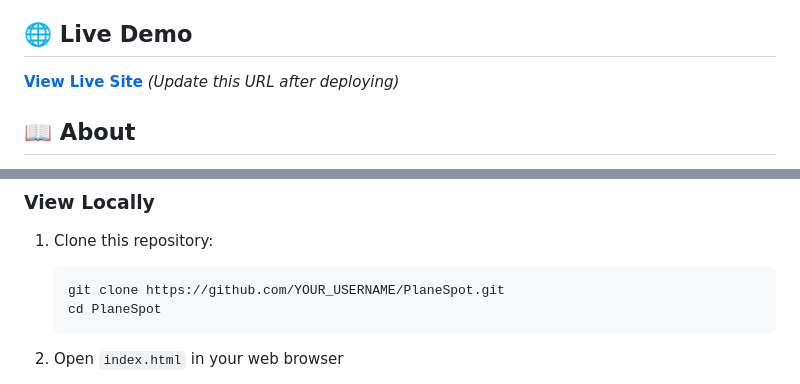
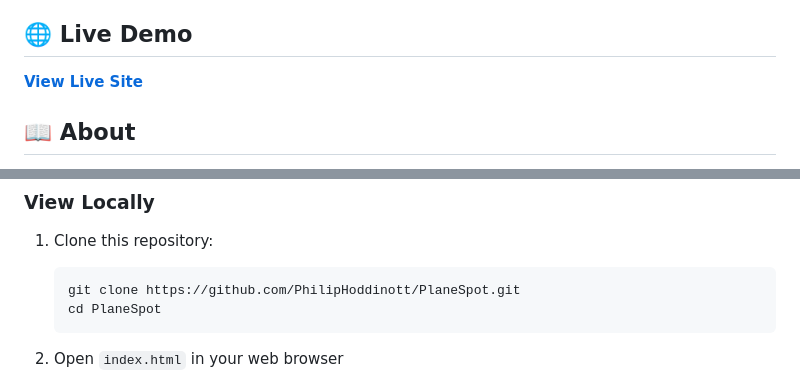
Before and after one commit to PhilipHoddinott/PlaneSpot, a Markdown page: README.md, 2 parts joined by grey strips. Rendered like a GitHub page.

Commit message:
Update README with live site URL

````diff
--- a/README.md
+++ b/README.md
@@ -4,7 +4,7 @@ A real-time flight tracking web application that displays live aircraft position
 
 ## 🌐 Live Demo
 
-**[View Live Site](https://philip.github.io/PlaneSpot/)** *(Update this URL after deploying)*
+**[View Live Site](https://philiphoddinott.github.io/PlaneSpot/)**
 
 ## 📖 About
 
@@ -48,7 +48,7 @@ The API returns aircraft data including position, altitude, speed, heading, and
 
 1. Clone this repository:
    ```bash
-   git clone https://github.com/YOUR_USERNAME/PlaneSpot.git
+   git clone https://github.com/PhilipHoddinott/PlaneSpot.git
    cd PlaneSpot
    ```
 
````
